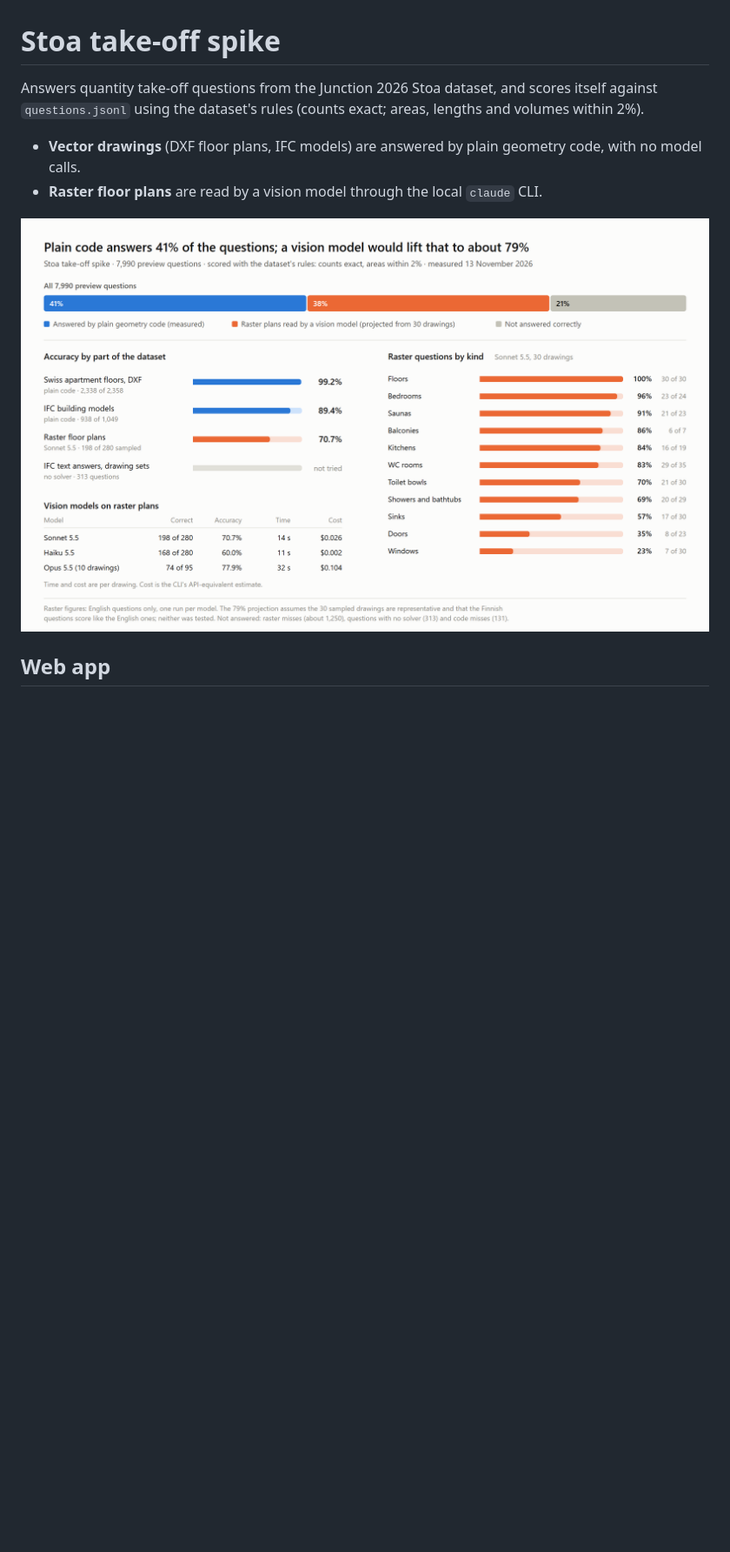
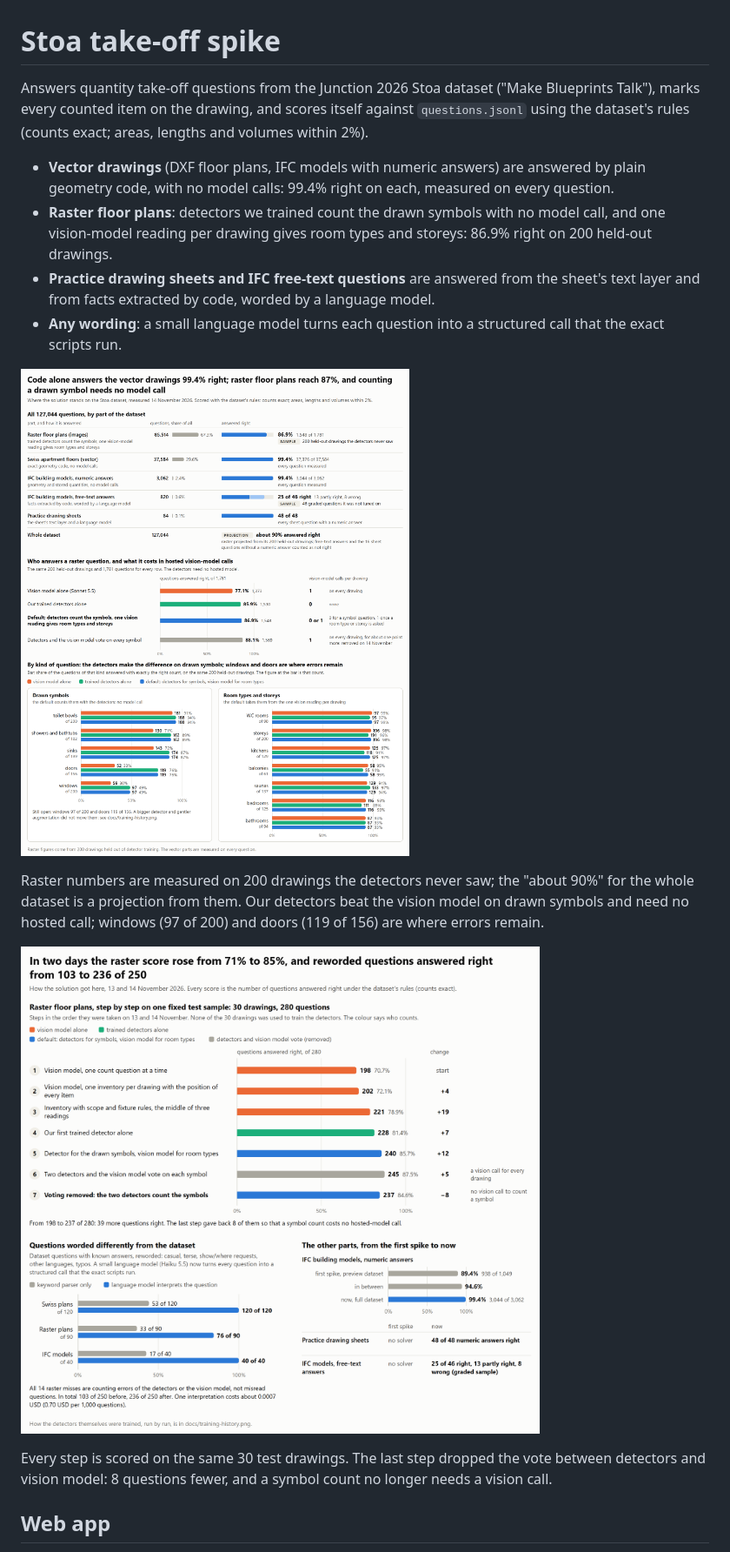
Before and after one commit to NiceK1/stoa-spike, a Markdown page: README.md, the part around one of its changes. Shown at 87% size. Rendered like a GitHub page; pictures changed too: docs/progress.png (added), docs/results.png; blank space fills up the shorter version.

Commit message:
README: current results figure and a progress figure
docs/results.png replaces the first spike's figure: accuracy per part of the dataset, who answers raster
questions and what it costs in hosted-model calls, and raster accuracy per question kind on 200 held-out
drawings. docs/progress.png shows the raster score step by step on a fixed 30-drawing sample and what the
model interpreter did for reworded questions. The README opening now describes the current solution.

Co-Authored-By: Claude Fable 5.2 <noreply@anthropic.com>

```diff
--- a/README.md
+++ b/README.md
@@ -1,12 +1,27 @@
 # Stoa take-off spike
 
-Answers quantity take-off questions from the Junction 2026 Stoa dataset, and scores itself against
-`questions.jsonl` using the dataset's rules (counts exact; areas, lengths and volumes within 2%).
+Answers quantity take-off questions from the Junction 2026 Stoa dataset ("Make Blueprints Talk"), marks every counted
+item on the drawing, and scores itself against `questions.jsonl` using the dataset's rules (counts exact; areas,
+lengths and volumes within 2%).
 
-- **Vector drawings** (DXF floor plans, IFC models) are answered by plain geometry code, with no model calls.
-- **Raster floor plans** are read by a vision model through the local `claude` CLI.
+- **Vector drawings** (DXF floor plans, IFC models with numeric answers) are answered by plain geometry code, with no
+  model calls: 99.4% right on each, measured on every question.
+- **Raster floor plans**: detectors we trained count the drawn symbols with no model call, and one vision-model
+  reading per drawing gives room types and storeys: 86.9% right on 200 held-out drawings.
+- **Practice drawing sheets and IFC free-text questions** are answered from the sheet's text layer and from facts
+  extracted by code, worded by a language model.
+- **Any wording**: a small language model turns each question into a structured call that the exact scripts run.
 
-![Results on the preview dataset](docs/results.png)
+![Results on the full Stoa dataset, 14 November 2026. By code alone: Swiss apartment floors 37,376 of 37,584 right (99.4%), IFC numeric answers 3,044 of 3,062 (99.4%). Raster floor plans: 1,548 of 1,781 (86.9%) on 200 held-out drawings, against 77.1% for the vision model alone. Below: vision-model calls per drawing for each way of answering, and raster accuracy per kind of question.](docs/results.png)
+
+Raster numbers are measured on 200 drawings the detectors never saw; the "about 90%" for the whole dataset is a
+projection from them. Our detectors beat the vision model on drawn symbols and need no hosted call; windows (97 of
+200) and doors (119 of 156) are where errors remain.
+
+![How the solution got here, 13 and 14 November 2026. Raster score on one fixed sample of 30 drawings, in seven steps: from 198 to 237 of 280 questions right. Reworded questions answered right: from 103 to 236 of 250 once a language model interprets the question. IFC numeric answers: from 89.4% to 99.4%.](docs/progress.png)
+
+Every step is scored on the same 30 test drawings. The last step dropped the vote between detectors and vision
+model: 8 questions fewer, and a symbol count no longer needs a vision call.
 
 ## Web app
 
```
Also changed, not shown: other parts of README.md (+2 -2 lines), 4 other files.
